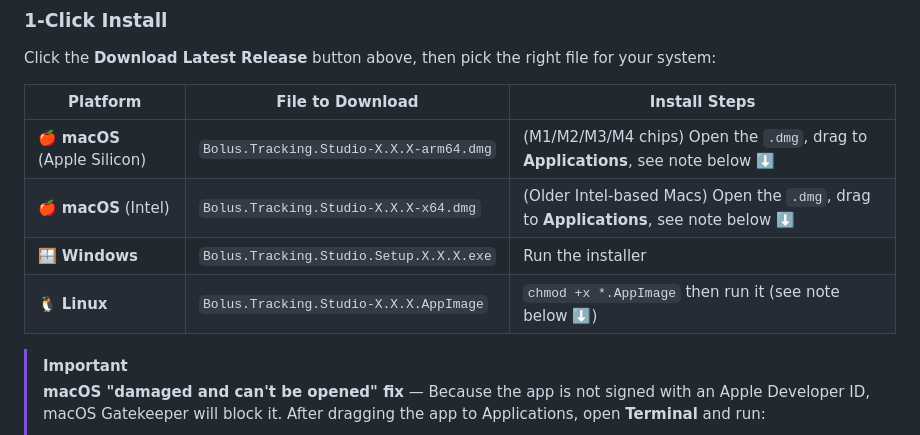
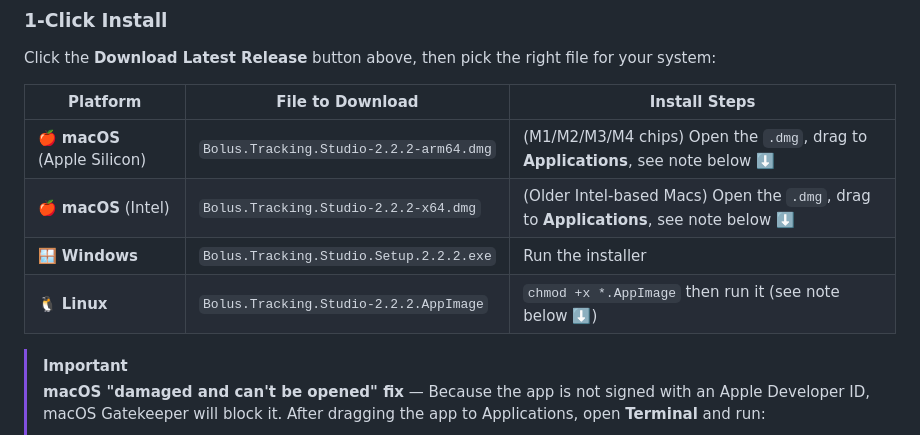
Before and after one commit to mrozak4/Bolus_Tracking, a Markdown page: README.md, the part around the change. Rendered like a GitHub page.

```diff
--- a/README.md
+++ b/README.md
@@ -14,10 +14,10 @@ Click the **Download Latest Release** button above, then pick the right file for
 
 | Platform | File to Download | Install Steps |
 |----------|-----------------|---------------|
-| 🍎 **macOS** (Apple Silicon) | `Bolus.Tracking.Studio-X.X.X-arm64.dmg` | (M1/M2/M3/M4 chips) Open the `.dmg`, drag to **Applications**, see note below ⬇️ |
-| 🍎 **macOS** (Intel) | `Bolus.Tracking.Studio-X.X.X-x64.dmg` | (Older Intel-based Macs) Open the `.dmg`, drag to **Applications**, see note below ⬇️ |
-| 🪟 **Windows** | `Bolus.Tracking.Studio.Setup.X.X.X.exe` | Run the installer |
-| 🐧 **Linux** | `Bolus.Tracking.Studio-X.X.X.AppImage` | `chmod +x *.AppImage` then run it (see note below ⬇️) |
+| 🍎 **macOS** (Apple Silicon) | `Bolus.Tracking.Studio-2.2.2-arm64.dmg` | (M1/M2/M3/M4 chips) Open the `.dmg`, drag to **Applications**, see note below ⬇️ |
+| 🍎 **macOS** (Intel) | `Bolus.Tracking.Studio-2.2.2-x64.dmg` | (Older Intel-based Macs) Open the `.dmg`, drag to **Applications**, see note below ⬇️ |
+| 🪟 **Windows** | `Bolus.Tracking.Studio.Setup.2.2.2.exe` | Run the installer |
+| 🐧 **Linux** | `Bolus.Tracking.Studio-2.2.2.AppImage` | `chmod +x *.AppImage` then run it (see note below ⬇️) |
 
 > [!IMPORTANT]
 > **macOS "damaged and can't be opened" fix** — Because the app is not signed with an Apple Developer ID, macOS Gatekeeper will block it. After dragging the app to Applications, open **Terminal** and run:
```
Also changed, not shown: README_FR.md (+4 -4 lines).
